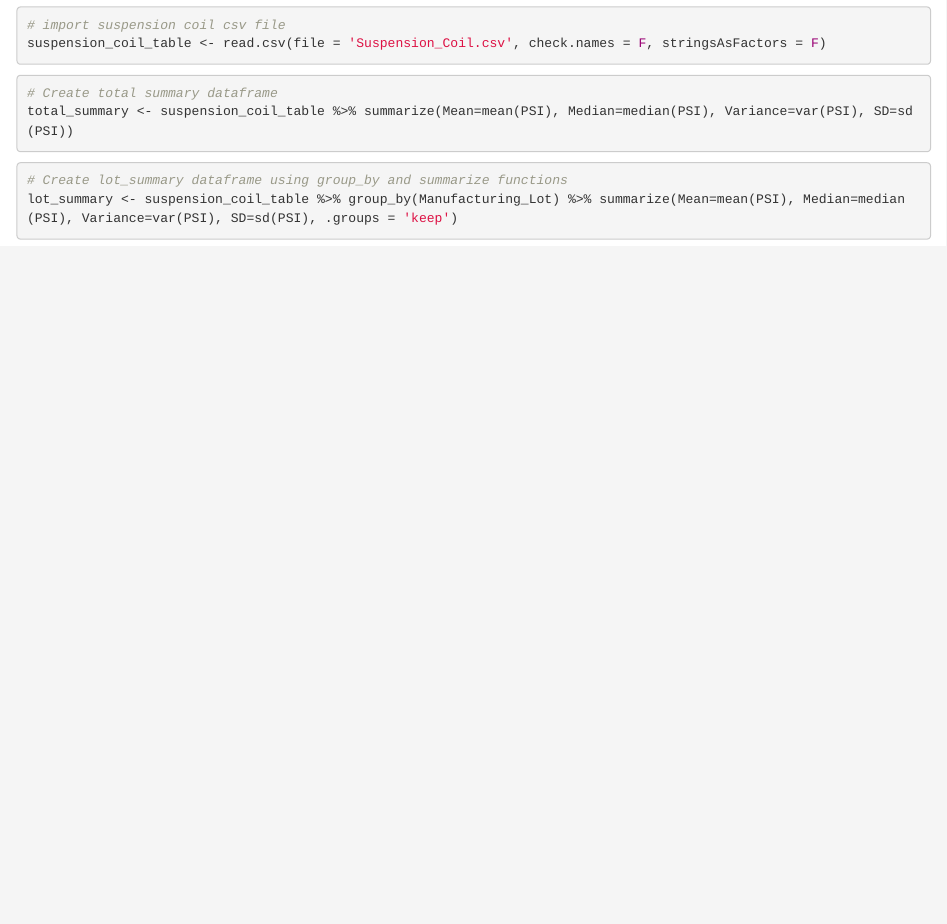
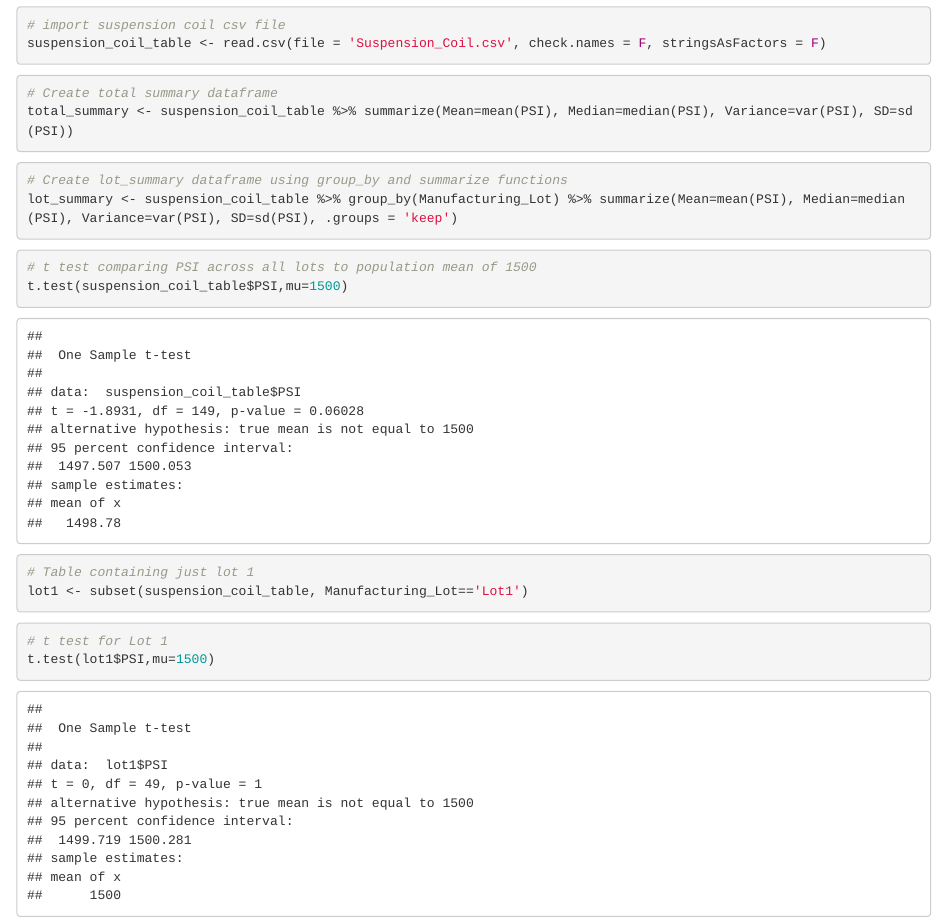
Before and after one commit to BrandonClark65/MechaCar_Statistical_Analysis, an R Markdown document (MechaCarChallenge.Rmd): the page in a window 1100 px wide, from 1280 px down. Rendered offline with R 4.5, knitr and Pandoc, with nearby package versions.

Commit message:
t-test for lot1

````diff
--- a/MechaCarChallenge.Rmd
+++ b/MechaCarChallenge.Rmd
@@ -32,3 +32,18 @@ total_summary <- suspension_coil_table %>% summarize(Mean=mean(PSI), Median=medi
 # Create lot_summary dataframe using group_by and summarize functions
 lot_summary <- suspension_coil_table %>% group_by(Manufacturing_Lot) %>% summarize(Mean=mean(PSI), Median=median(PSI), Variance=var(PSI), SD=sd(PSI), .groups = 'keep')
 ```
+
+```{r}
+# t test comparing PSI across all lots to population mean of 1500
+t.test(suspension_coil_table$PSI,mu=1500)
+```
+```{r}
+# Table containing just lot 1
+lot1 <- subset(suspension_coil_table, Manufacturing_Lot=='Lot1')
+
+```
+
+```{r}
+# t test for Lot 1
+t.test(lot1$PSI,mu=1500)
+```
````
